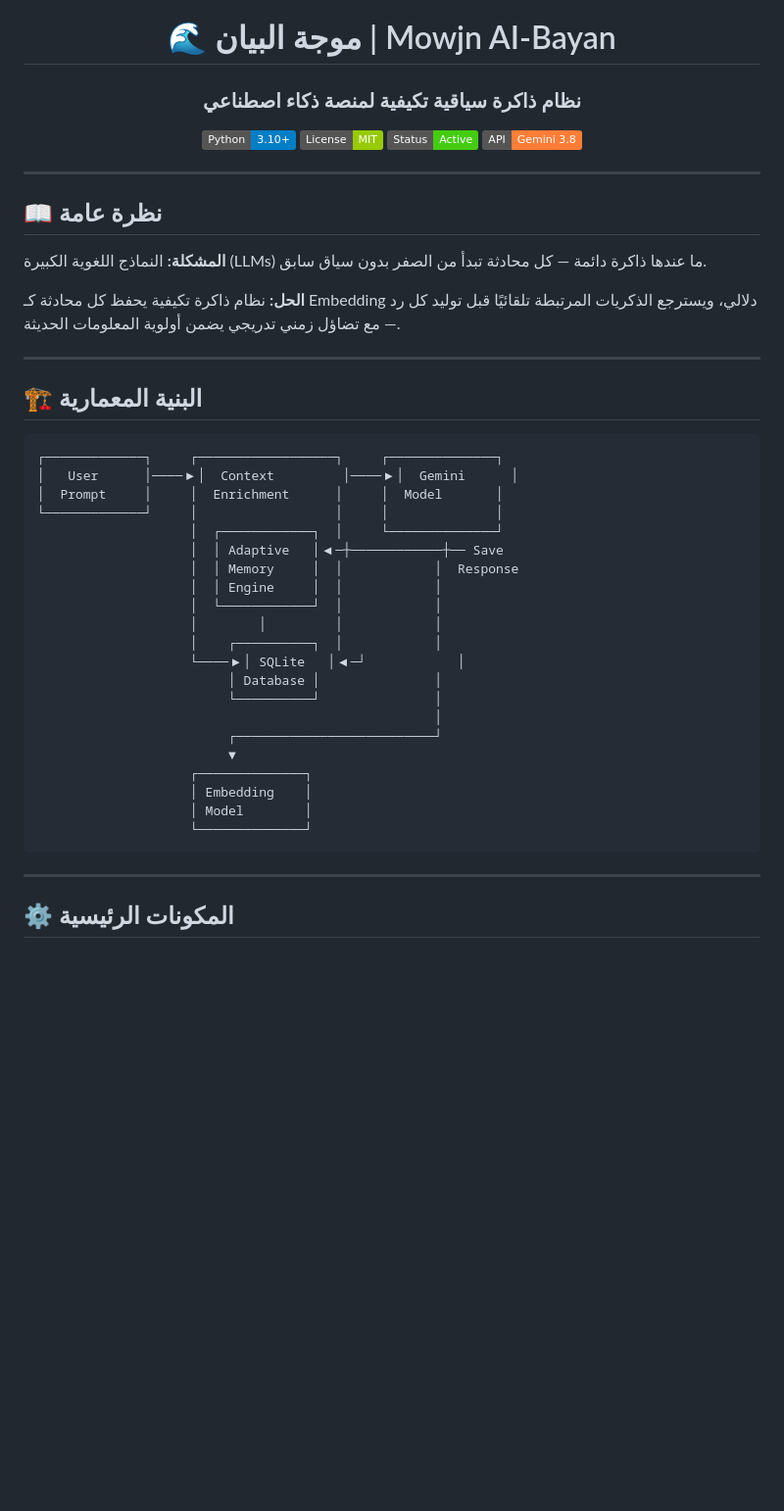
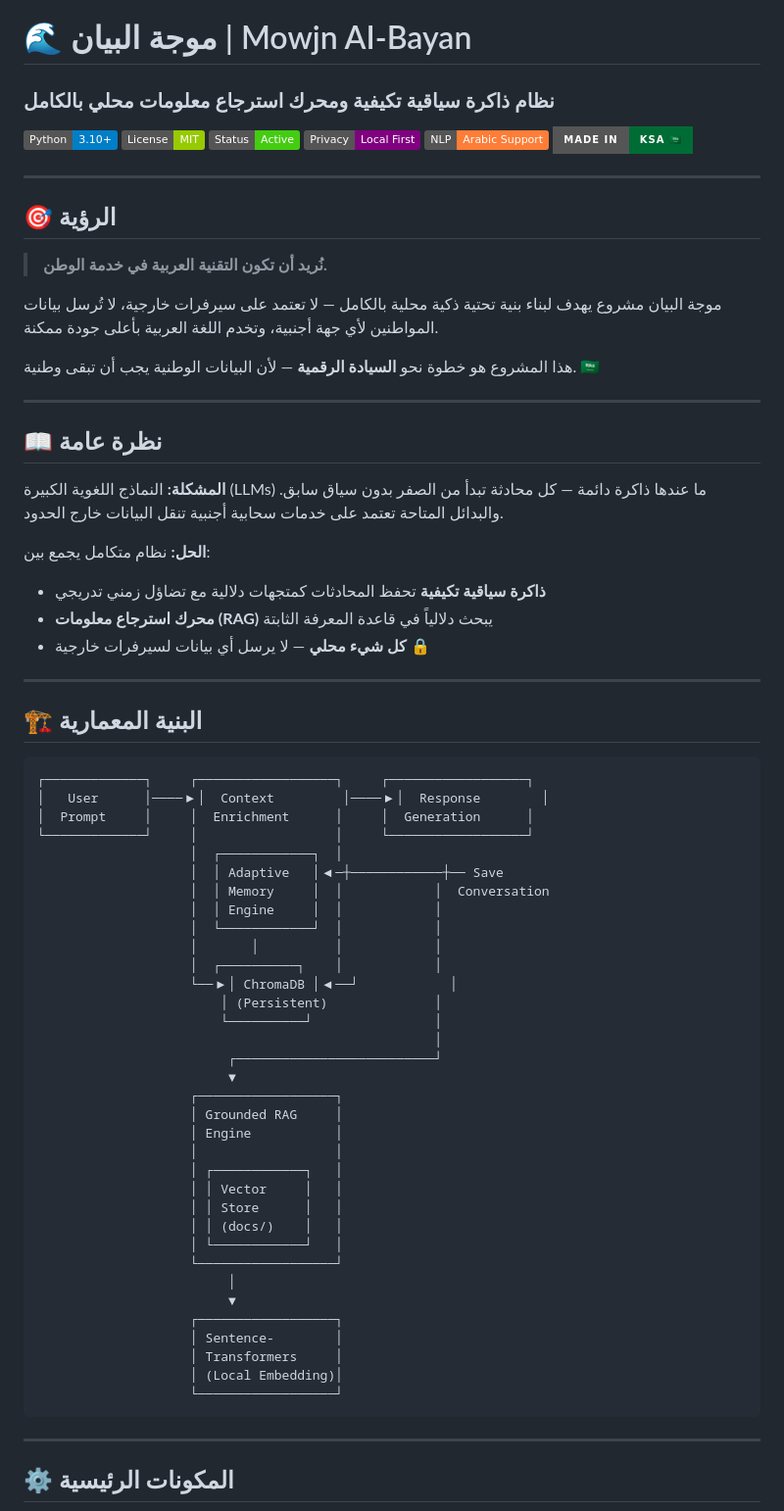
Before and after one commit to mzydhaif11-ctrl/Suggested-Workflows, a Markdown page: README.md, the part around one of its changes. Shown at 98% size. GitHub-like rendering; badges without logos; blank space fills up the shorter version.

````diff
--- a/README.md
+++ b/README.md
@@ -2,49 +1,75 @@
 
 # 🌊 موجة البيان | Mowjn AI-Bayan
 
-### نظام ذاكرة سياقية تكيفية لمنصة ذكاء اصطناعي
+### نظام ذاكرة سياقية تكيفية ومحرك استرجاع معلومات محلي بالكامل
 
 [![Python](https://img.shields.io/badge/Python-3.10%2B-blue.svg)](https://www.python.org/)
 [![License: MIT](https://img.shields.io/badge/License-MIT-green.svg)](LICENSE)
 [![Status: Active](https://img.shields.io/badge/Status-Active-brightgreen.svg)](#)
-[![Gemini API](https://img.shields.io/badge/API-Gemini%203.8-orange.svg)](https://ai.google.dev/)
+[![Local First](https://img.shields.io/badge/Privacy-Local%20First-purple.svg)](#)
+[![Arabic NLP](https://img.shields.io/badge/NLP-Arabic%20Support-orange.svg)](#)
+[![Made in KSA](https://img.shields.io/badge/Made%20in-KSA%20🇸🇦-006C35?style=for-the-badge)](#)
 
-</div>
+---
+
+## 🎯 الرؤية
+
+> **نُريد أن تكون التقنية العربية في خدمة الوطن.**
+
+موجة البيان مشروع يهدف لبناء بنية تحتية ذكية محلية بالكامل — لا تعتمد على سيرفرات خارجية، لا تُرسل بيانات المواطنين لأي جهة أجنبية، وتخدم اللغة العربية بأعلى جودة ممكنة.
+
+هذا المشروع هو خطوة نحو **السيادة الرقمية** — لأن البيانات الوطنية يجب أن تبقى وطنية. 🇸🇦
 
 ---
 
 ## 📖 نظرة عامة
 
-**المشكلة:** النماذج اللغوية الكبيرة (LLMs) ما عندها ذاكرة دائمة — كل محادثة تبدأ من الصفر بدون سياق سابق.
+**المشكلة:** النماذج اللغوية الكبيرة (LLMs) ما عندها ذاكرة دائمة — كل محادثة تبدأ من الصفر بدون سياق سابق. والبدائل المتاحة تعتمد على خدمات سحابية أجنبية تنقل البيانات خارج الحدود.
 
-**الحل:** نظام ذاكرة تكيفية يحفظ كل محادثة كـ Embedding دلالي، ويسترجع الذكريات المرتبطة تلقائيًا قبل توليد كل رد — مع تضاؤل زمني تدريجي يضمن أولوية المعلومات الحديثة.
+**الحل:** نظام متكامل يجمع بين:
+- **ذاكرة سياقية تكيفية** تحفظ المحادثات كمتجهات دلالية مع تضاؤل زمني تدريجي
+- **محرك استرجاع معلومات (RAG)** يبحث دلالياً في قاعدة المعرفة الثابتة
+- **كل شيء محلي** — لا يرسل أي بيانات لسيرفرات خارجية 🔒
 
 ---
 
 ## 🏗️ البنية المعمارية
 
 ```
-┌─────────────┐     ┌──────────────────┐     ┌──────────────┐
-│   User      │────▶│  Context         │────▶│  Gemini      │
-│  Prompt     │     │  Enrichment      │     │  Model       │
-└─────────────┘     │                  │     │              │
-                    │  ┌────────────┐  │     └──────────────┘
+┌─────────────┐     ┌──────────────────┐     ┌──────────────────┐
+│   User      │────▶│  Context         │────▶│  Response        │
+│  Prompt     │     │  Enrichment      │     │  Generation      │
+└─────────────┘     │                  │     └──────────────────┘
+                    │  ┌────────────┐  │
                     │  │ Adaptive   │◀─┼────────────┼── Save
-                    │  │ Memory     │  │            │  Response
+                    │  │ Memory     │  │            │  Conversation
                     │  │ Engine     │  │            │
                     │  └────────────┘  │            │
-                    │        │         │            │
-                    │    ┌──────────┐  │            │
-                    └────▶│ SQLite   │◀─┘            │
-                         │ Database │               │
-                         └──────────┘               │
+                    │       │          │            │
+                    │  ┌──────────┐    │            │
+                    └──▶│ ChromaDB │◀──┘            │
+                        │ (Persistent)              │
+                        └──────────┘                │
                                                     │
                          ┌──────────────────────────┘
                          ▼
-                    ┌──────────────┐
-                    │ Embedding    │
-                    │ Model        │
-                    └──────────────┘
+                    ┌──────────────────┐
+                    │ Grounded RAG     │
+                    │ Engine           │
+                    │                  │
+                    │ ┌────────────┐   │
+                    │ │ Vector     │   │
+                    │ │ Store      │   │
+                    │ │ (docs/)    │   │
+                    │ └────────────┘   │
+                    └──────────────────┘
+                         │
+                         ▼
+                    ┌──────────────────┐
+                    │ Sentence-        │
+                    │ Transformers     │
+                    │ (Local Embedding)│
+                    └──────────────────┘
 ```
 
 ---
````
Also changed, not shown: other parts of README.md (+79 -29 lines).
